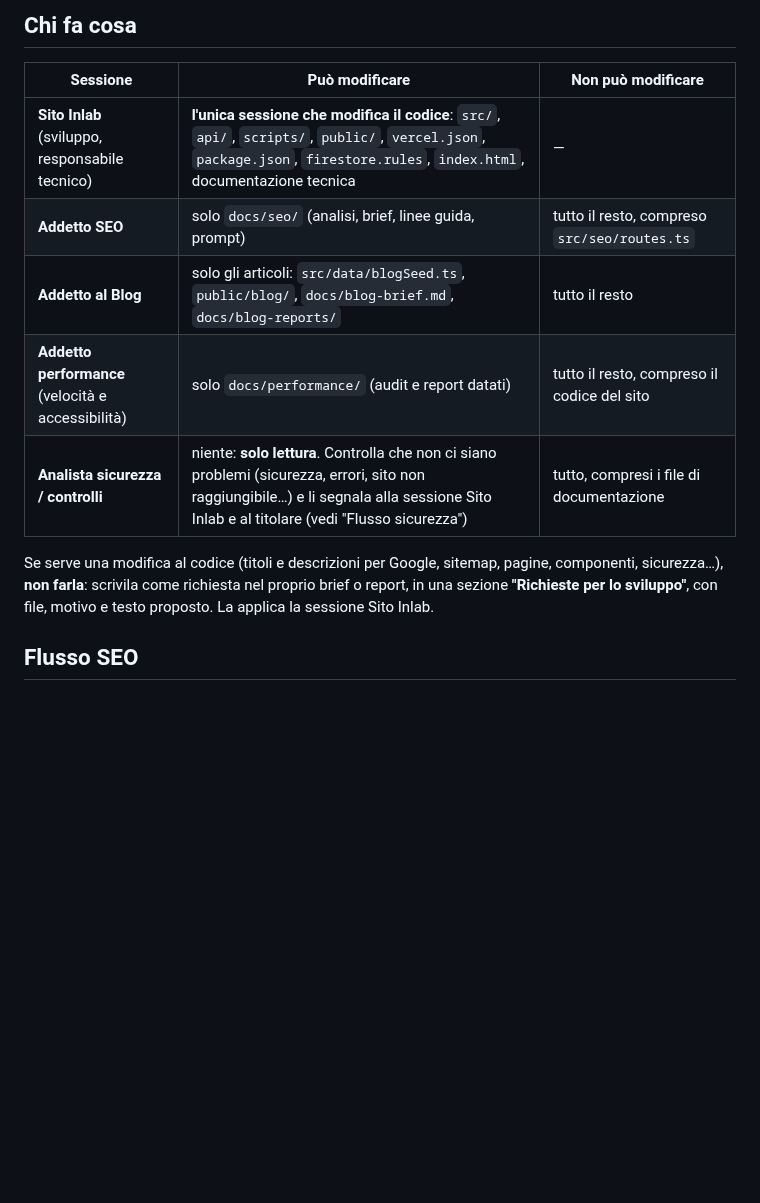
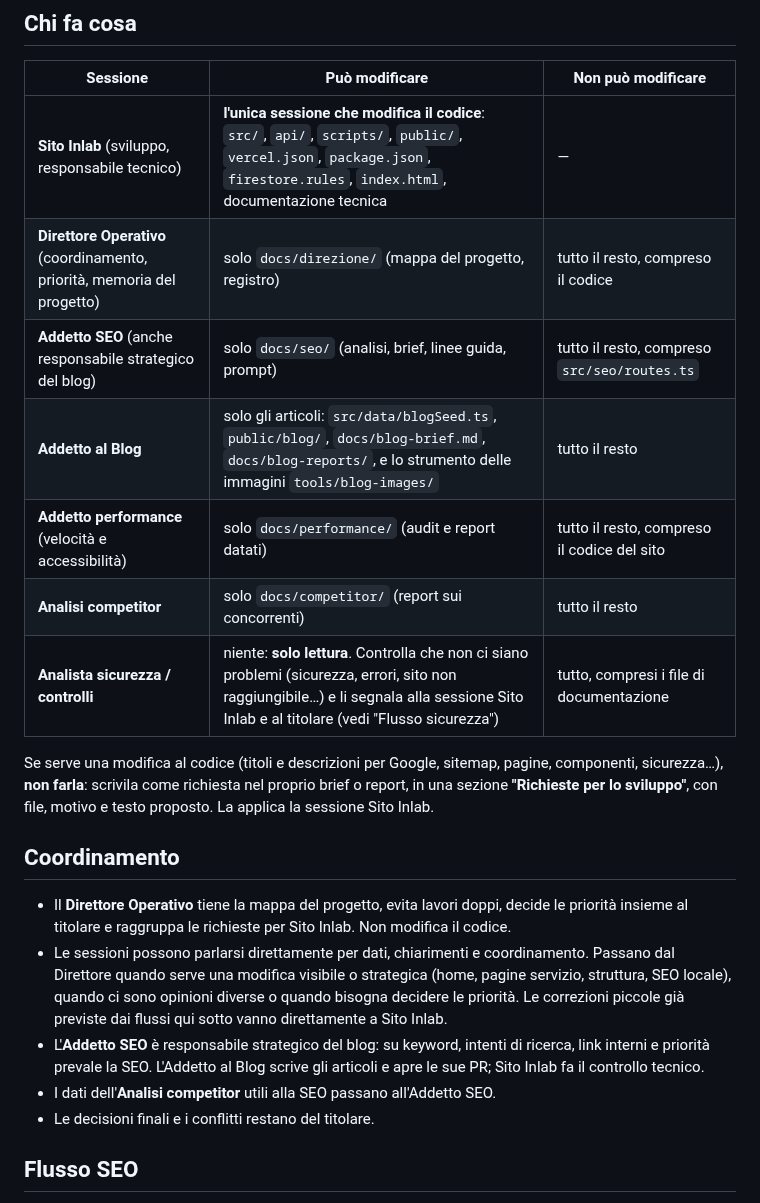
Before and after one commit to inlabcommunication/sitoweb, a Markdown page: CLAUDE.md, the part around the change. Rendered like a GitHub page; blank space fills up the shorter version.

Commit message:
Regole: Direttore Operativo, Analisi competitor, SEO responsabile del blog, tools/blog-images al Blog
Approvato da Nicola il 30/09.

Co-Authored-By: Claude Opus 5.5 <noreply@anthropic.com>
Claude-Session: https://claude.ai/code/session_01U6sW6ykGz4nrdvKnHMQZsF

```diff
--- a/CLAUDE.md
+++ b/CLAUDE.md
@@ -7,12 +7,22 @@ Più sessioni lavorano su questo repository. Ognuna ha un'area precisa: **fuori
 | Sessione | Può modificare | Non può modificare |
 |---|---|---|
 | **Sito Inlab** (sviluppo, responsabile tecnico) | **l'unica sessione che modifica il codice**: `src/`, `api/`, `scripts/`, `public/`, `vercel.json`, `package.json`, `firestore.rules`, `index.html`, documentazione tecnica | — |
-| **Addetto SEO** | solo `docs/seo/` (analisi, brief, linee guida, prompt) | tutto il resto, compreso `src/seo/routes.ts` |
-| **Addetto al Blog** | solo gli articoli: `src/data/blogSeed.ts`, `public/blog/`, `docs/blog-brief.md`, `docs/blog-reports/` | tutto il resto |
+| **Direttore Operativo** (coordinamento, priorità, memoria del progetto) | solo `docs/direzione/` (mappa del progetto, registro) | tutto il resto, compreso il codice |
+| **Addetto SEO** (anche responsabile strategico del blog) | solo `docs/seo/` (analisi, brief, linee guida, prompt) | tutto il resto, compreso `src/seo/routes.ts` |
+| **Addetto al Blog** | solo gli articoli: `src/data/blogSeed.ts`, `public/blog/`, `docs/blog-brief.md`, `docs/blog-reports/`, e lo strumento delle immagini `tools/blog-images/` | tutto il resto |
 | **Addetto performance** (velocità e accessibilità) | solo `docs/performance/` (audit e report datati) | tutto il resto, compreso il codice del sito |
+| **Analisi competitor** | solo `docs/competitor/` (report sui concorrenti) | tutto il resto |
 | **Analista sicurezza / controlli** | niente: **solo lettura**. Controlla che non ci siano problemi (sicurezza, errori, sito non raggiungibile…) e li segnala alla sessione Sito Inlab e al titolare (vedi "Flusso sicurezza") | tutto, compresi i file di documentazione |
 
 Se serve una modifica al codice (titoli e descrizioni per Google, sitemap, pagine, componenti, sicurezza…), **non farla**: scrivila come richiesta nel proprio brief o report, in una sezione **"Richieste per lo sviluppo"**, con file, motivo e testo proposto. La applica la sessione Sito Inlab.
+
+## Coordinamento
+
+- Il **Direttore Operativo** tiene la mappa del progetto, evita lavori doppi, decide le priorità insieme al titolare e raggruppa le richieste per Sito Inlab. Non modifica il codice.
+- Le sessioni possono parlarsi direttamente per dati, chiarimenti e coordinamento. Passano dal Direttore quando serve una modifica visibile o strategica (home, pagine servizio, struttura, SEO locale), quando ci sono opinioni diverse o quando bisogna decidere le priorità. Le correzioni piccole già previste dai flussi qui sotto vanno direttamente a Sito Inlab.
+- L'**Addetto SEO** è responsabile strategico del blog: su keyword, intenti di ricerca, link interni e priorità prevale la SEO. L'Addetto al Blog scrive gli articoli e apre le sue PR; Sito Inlab fa il controllo tecnico.
+- I dati dell'**Analisi competitor** utili alla SEO passano all'Addetto SEO.
+- Le decisioni finali e i conflitti restano del titolare.
 
 ## Flusso SEO
 
```
